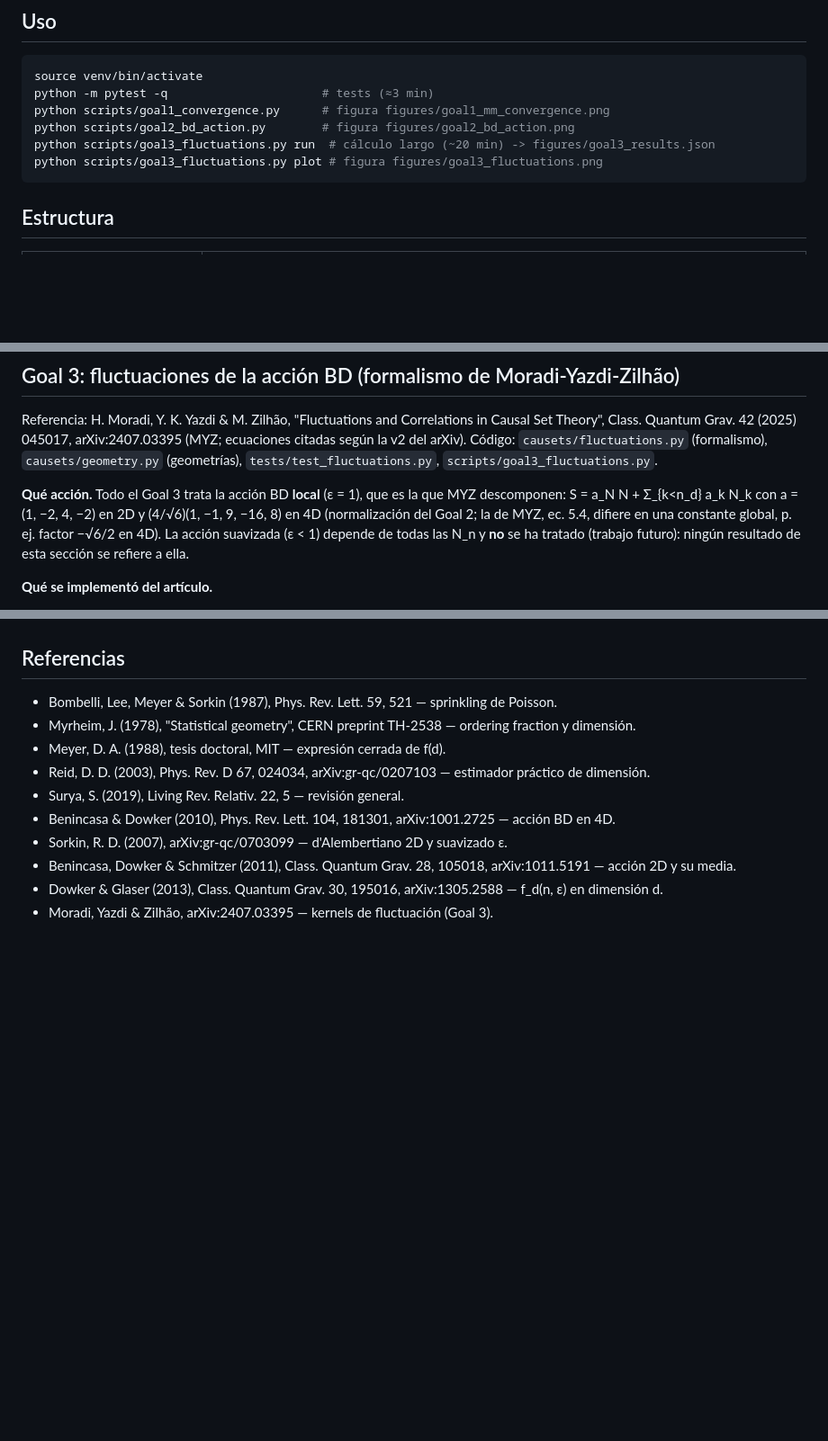
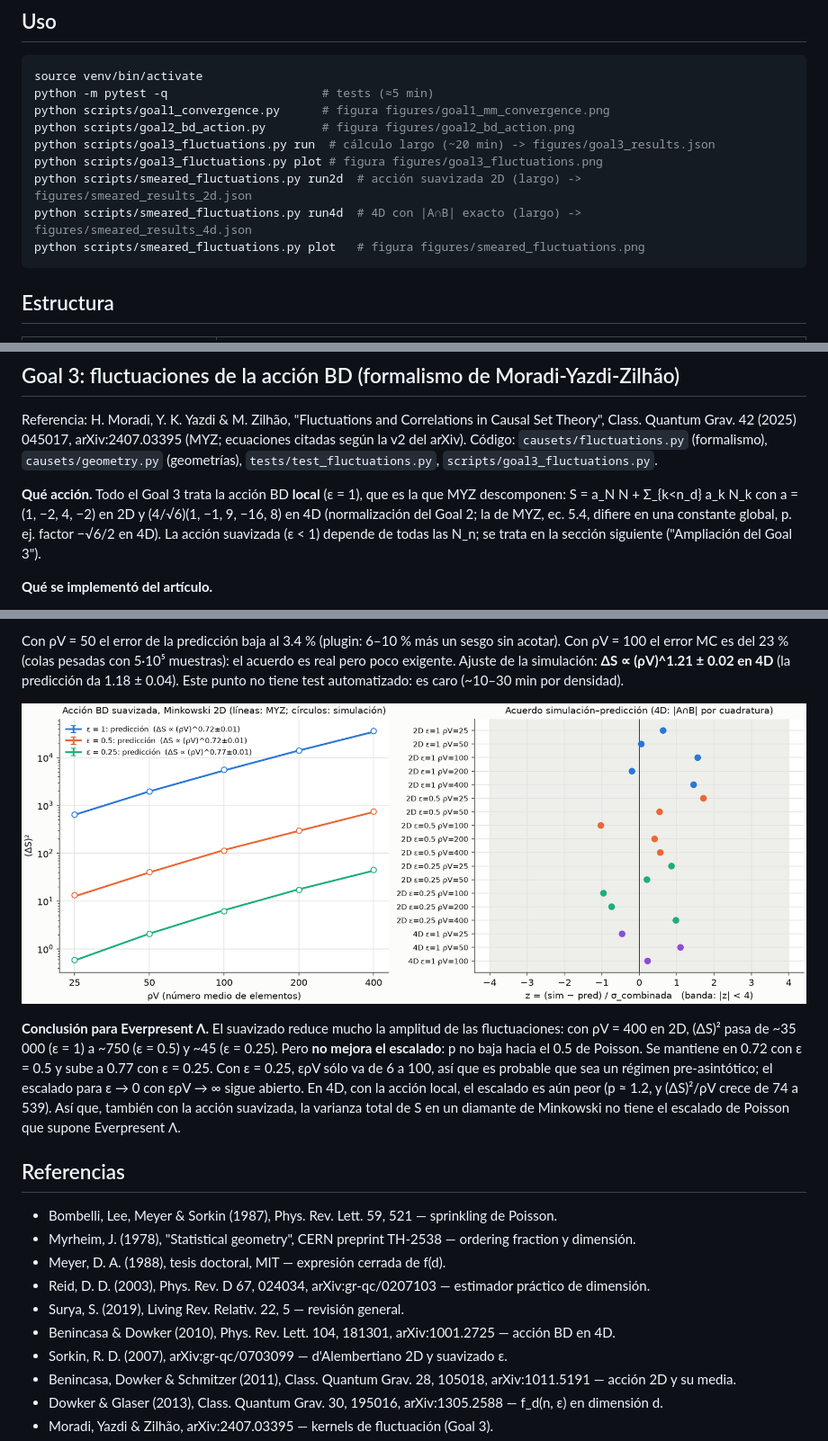
Before and after one commit to carlosecheverriaarrondo/Conjuntos_causales, a Markdown page: README.md, 3 parts joined by grey strips. Shown at 90% size. GitHub-like rendering; pictures changed too: figures/smeared_fluctuations.png (added); blank space fills up the shorter version.

````diff
--- a/README.md
+++ b/README.md
@@ -7,11 +7,14 @@ Simulador numérico de conjuntos causales por sprinkling de Poisson. Ver
 
 ```bash
 source venv/bin/activate
-python -m pytest -q                      # tests (≈3 min)
+python -m pytest -q                      # tests (≈5 min)
 python scripts/goal1_convergence.py      # figura figures/goal1_mm_convergence.png
 python scripts/goal2_bd_action.py        # figura figures/goal2_bd_action.png
 python scripts/goal3_fluctuations.py run  # cálculo largo (~20 min) -> figures/goal3_results.json
 python scripts/goal3_fluctuations.py plot # figura figures/goal3_fluctuations.png
+python scripts/smeared_fluctuations.py run2d  # acción suavizada 2D (largo) -> figures/smeared_results_2d.json
+python scripts/smeared_fluctuations.py run4d  # 4D con |A∩B| exacto (largo) -> figures/smeared_results_4d.json
+python scripts/smeared_fluctuations.py plot   # figura figures/smeared_fluctuations.png
 ```
 
 ## Estructura
@@ -108,8 +114,8 @@ in Causal Set Theory", Class. Quantum Grav. 42 (2025) 045017, arXiv:2407.03395
 que MYZ descomponen: S = a_N N + Σ_{k<n_d} a_k N_k con a = (1, −2, 4, −2) en 2D
 y (4/√6)(1, −1, 9, −16, 8) en 4D (normalización del Goal 2; la de MYZ, ec. 5.4,
 difiere en una constante global, p. ej. factor −√6/2 en 4D). La acción
-suavizada (ε < 1) depende de todas las N_n y **no** se ha tratado (trabajo
-futuro): ningún resultado de esta sección se refiere a ella.
+suavizada (ε < 1) depende de todas las N_n; se trata en la sección siguiente
+("Ampliación del Goal 3").
 
 **Qué se implementó del artículo.**
 - Indicadores ζ_i (cardinalidad, MYZ 3.2/3.4) y χ (ocupación, 3.16):
@@ -220,3 +293,22 @@ si fuera así, restar términos de frontera podría cambiar el escalado.
+Con ρV = 50 el error de la predicción baja al 3.4 % (plugin: 6–10 % más un
+sesgo sin acotar). Con ρV = 100 el error MC es del 23 % (colas pesadas con
+5·10⁵ muestras): el acuerdo es real pero poco exigente. Ajuste de la
+simulación: **ΔS ∝ (ρV)^1.21 ± 0.02 en 4D** (la predicción da 1.18 ± 0.04).
+Este punto no tiene test automatizado: es caro (~10–30 min por densidad).
+
+![Acción suavizada](figures/smeared_fluctuations.png)
+
+**Conclusión para Everpresent Λ.** El suavizado reduce mucho la amplitud de
+las fluctuaciones: con ρV = 400 en 2D, (ΔS)² pasa de ~35 000 (ε = 1) a ~750
+(ε = 0.5) y ~45 (ε = 0.25). Pero **no mejora el escalado**: p no baja hacia
+el 0.5 de Poisson. Se mantiene en 0.72 con ε = 0.5 y sube a 0.77 con
+ε = 0.25. Con ε = 0.25, ερV sólo va de 6 a 100, así que es probable que sea un
+régimen pre-asintótico; el escalado para ε → 0 con ερV → ∞ sigue abierto.
+En 4D, con la acción local, el escalado es aún peor (p ≈ 1.2, y (ΔS)²/ρV
+crece de 74 a 539). Así que, también con la acción suavizada, la varianza
+total de S en un diamante de Minkowski no tiene el escalado de Poisson que
+supone Everpresent Λ.
+
 ## Referencias
 
 - Bombelli, Lee, Meyer & Sorkin (1987), Phys. Rev. Lett. 59, 521 — sprinkling de Poisson.
````
Also changed, not shown: other parts of README.md (+73 -3 lines), CLAUDE.md (+12 -8 lines), 3 other files.
